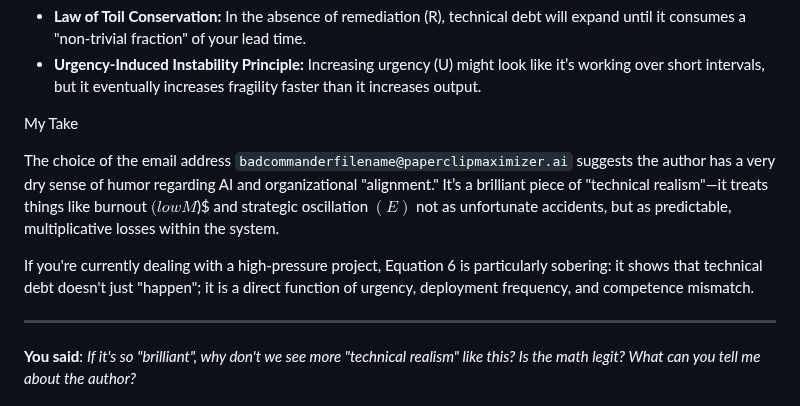
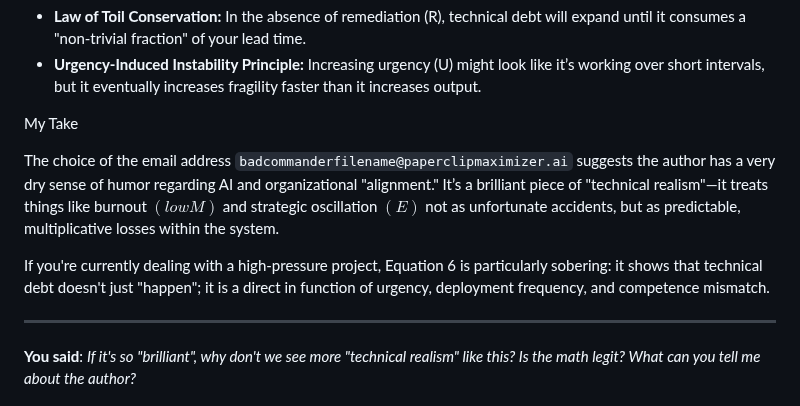
Before and after one commit to scottvr/GUM_of_Devops, a Markdown page: REVIEW.md, the part around the change. Rendered like a GitHub page.

```diff
--- a/REVIEW.md
+++ b/REVIEW.md
@@ -63,9 +63,9 @@ The paper concludes with two principles that every practitioner likely knows by
 
 My Take
 
-The choice of the email address `badcommanderfilename@paperclipmaximizer.ai`  suggests the author has a very dry sense of humor regarding AI and organizational "alignment." It’s a brilliant piece of "technical realism"—it treats things like burnout $(low M$)$ and strategic oscillation $(E)$ not as unfortunate accidents, but as predictable, multiplicative losses within the system.
+The choice of the email address `badcommanderfilename@paperclipmaximizer.ai`  suggests the author has a very dry sense of humor regarding AI and organizational "alignment." It’s a brilliant piece of "technical realism"—it treats things like burnout $(low M)$ and strategic oscillation $(E)$ not as unfortunate accidents, but as predictable, multiplicative losses within the system.
 
-If you're currently dealing with a high-pressure project, Equation 6 is particularly sobering: it shows that technical debt doesn't just "happen"; it is a direct function of urgency, deployment frequency, and competence mismatch.
+If you're currently dealing with a high-pressure project, Equation 6 is particularly sobering: it shows that technical debt doesn't just "happen"; it is a direct in function of urgency, deployment frequency, and competence mismatch.
 
 ----
 **You said**: _If it's so "brilliant", why don't we see more "technical realism" like this? Is the math legit? What can you tell me about the author?_
```
